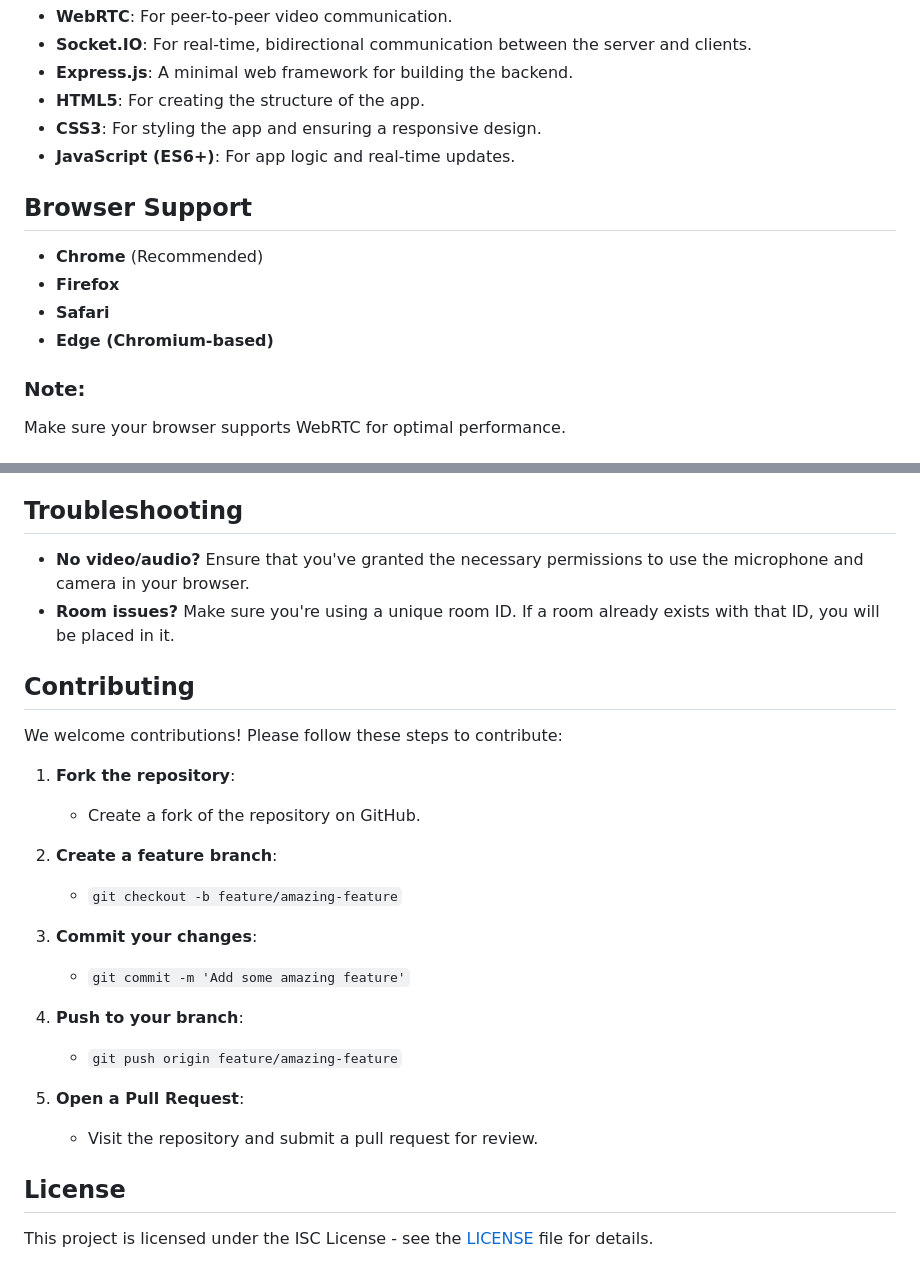
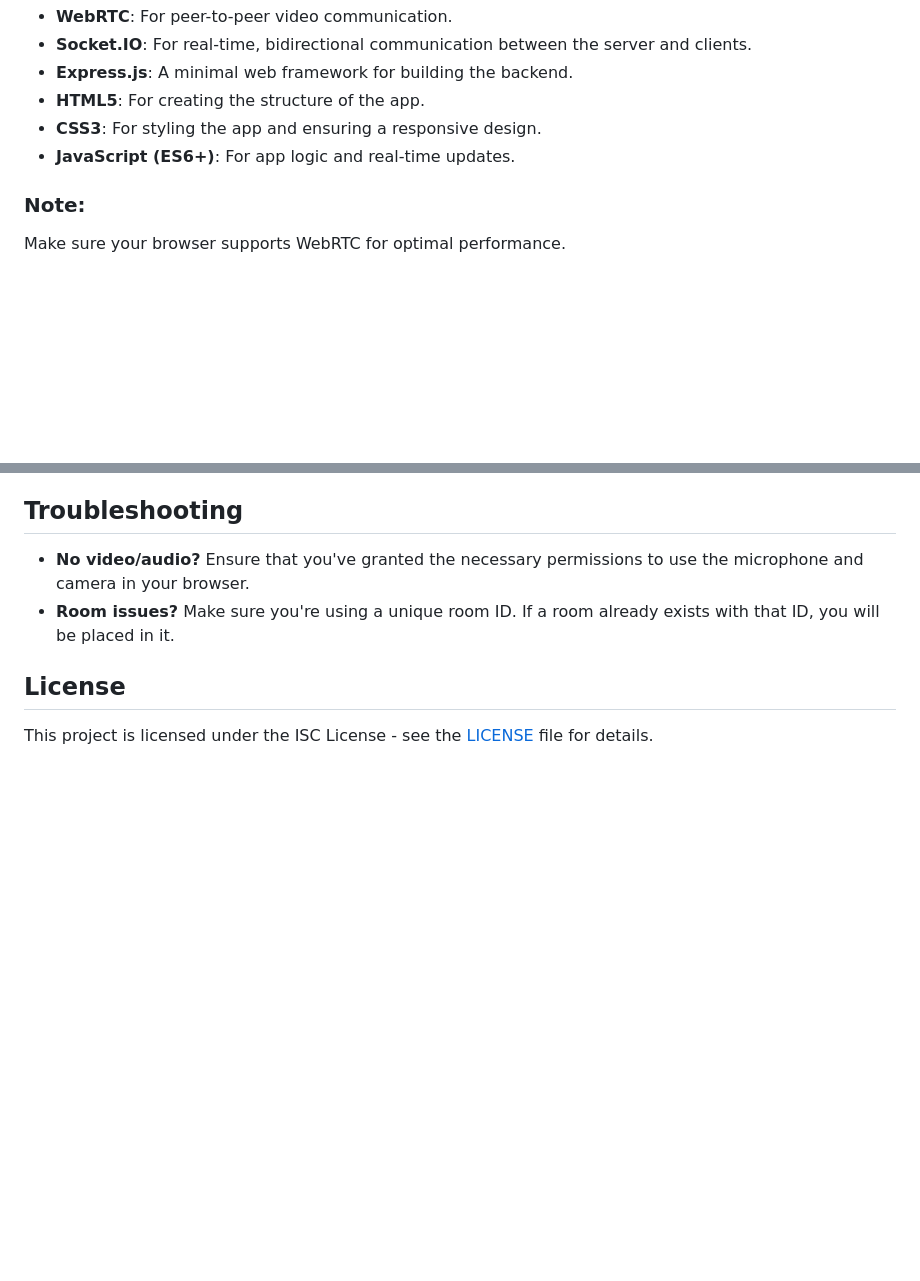
Before and after one commit to Eranda724/Real-Time-Video-Conferencing-Application-using-WebRTC, a Markdown page: README.md, 2 parts joined by grey strips. GitHub-like rendering; blank space fills up the shorter version.

```diff
--- a/README.md
+++ b/README.md
@@ -82,13 +82,6 @@ npm run dev
 - **CSS3**: For styling the app and ensuring a responsive design.
 - **JavaScript (ES6+)**: For app logic and real-time updates.
 
-## Browser Support
-
-- **Chrome** (Recommended)
-- **Firefox**
-- **Safari**
-- **Edge (Chromium-based)**
-
 ### Note:
 Make sure your browser supports WebRTC for optimal performance.
 
@@ -111,25 +104,6 @@ This application is hosted on Render. You can access the live demo at:
 - **No video/audio?** Ensure that you've granted the necessary permissions to use the microphone and camera in your browser.
 - **Room issues?** Make sure you're using a unique room ID. If a room already exists with that ID, you will be placed in it.
 
-## Contributing
-
-We welcome contributions! Please follow these steps to contribute:
-
-1. **Fork the repository**:
-   - Create a fork of the repository on GitHub.
-
-2. **Create a feature branch**:
-   - `git checkout -b feature/amazing-feature`
-
-3. **Commit your changes**:
-   - `git commit -m 'Add some amazing feature'`
-
-4. **Push to your branch**:
-   - `git push origin feature/amazing-feature`
-
-5. **Open a Pull Request**:
-   - Visit the repository and submit a pull request for review.
-
 ## License
 
 This project is licensed under the ISC License - see the [LICENSE](LICENSE) file for details.
```
